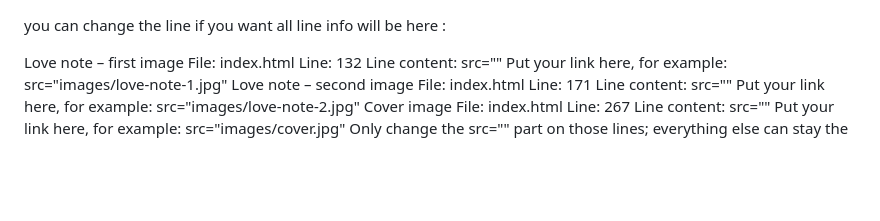
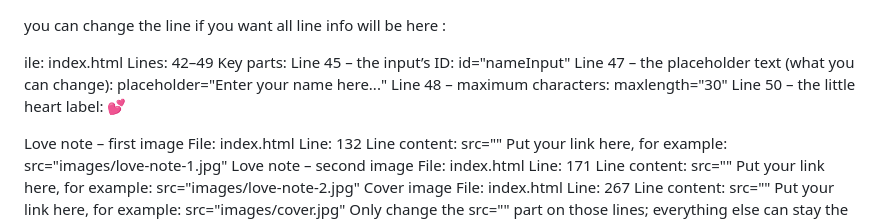
Before and after one commit to dp0503/valentine_day_code, a Markdown page: README.md, the part around the change. GitHub-like rendering; blank space fills up the shorter version.

```diff
--- a/README.md
+++ b/README.md
@@ -1,4 +1,18 @@
 you can change the line if you want all line info will be here :
+
+
+
+ile: index.html
+Lines: 42–49
+Key parts:
+Line 45 – the input’s ID:
+  id="nameInput"
+Line 47 – the placeholder text (what you can change):
+  placeholder="Enter your name here..."
+Line 48 – maximum characters:
+  maxlength="30"
+Line 50 – the little heart label:
+  <span class="name-label">💕</span>
 
 
 Love note – first image
```
